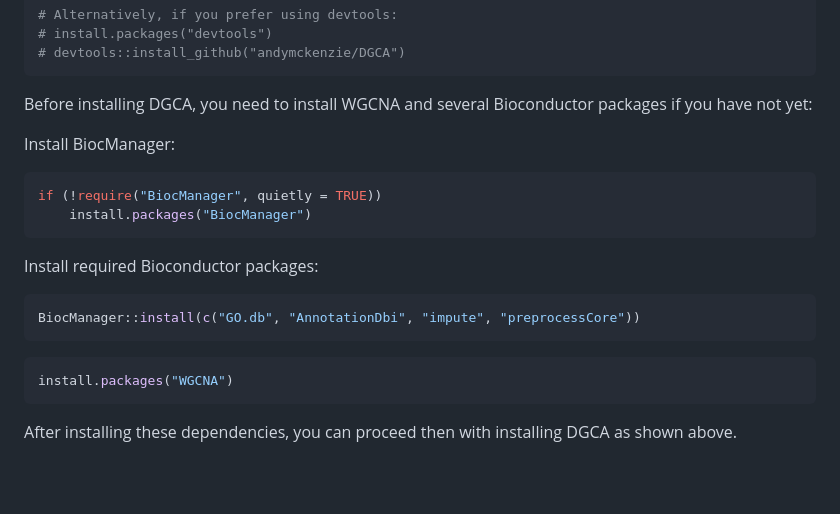
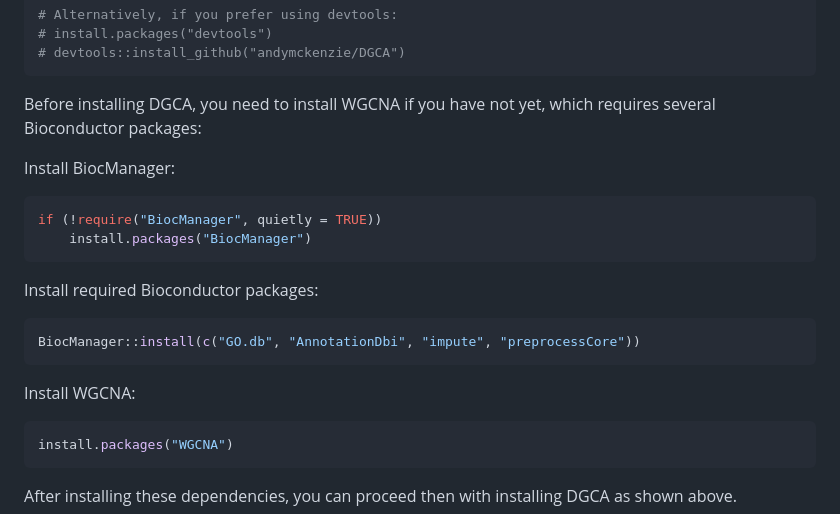
Before and after one commit to andymckenzie/DGCA, a Markdown page: README.md, the part around the change. Drawn GitHub-style; blank space fills up the shorter version.

````diff
--- a/README.md
+++ b/README.md
@@ -27,7 +27,7 @@ remotes::install_github("andymckenzie/DGCA")
 # devtools::install_github("andymckenzie/DGCA")
 ```
 
-Before installing DGCA, you need to install WGCNA and several Bioconductor packages if you have not yet:
+Before installing DGCA, you need to install WGCNA if you have not yet, which requires several Bioconductor packages:
 
 Install BiocManager:
 
@@ -41,6 +41,8 @@ Install required Bioconductor packages:
 ```R
 BiocManager::install(c("GO.db", "AnnotationDbi", "impute", "preprocessCore"))
 ```
+
+Install WGCNA:
 
 ```R
 install.packages("WGCNA")
````
